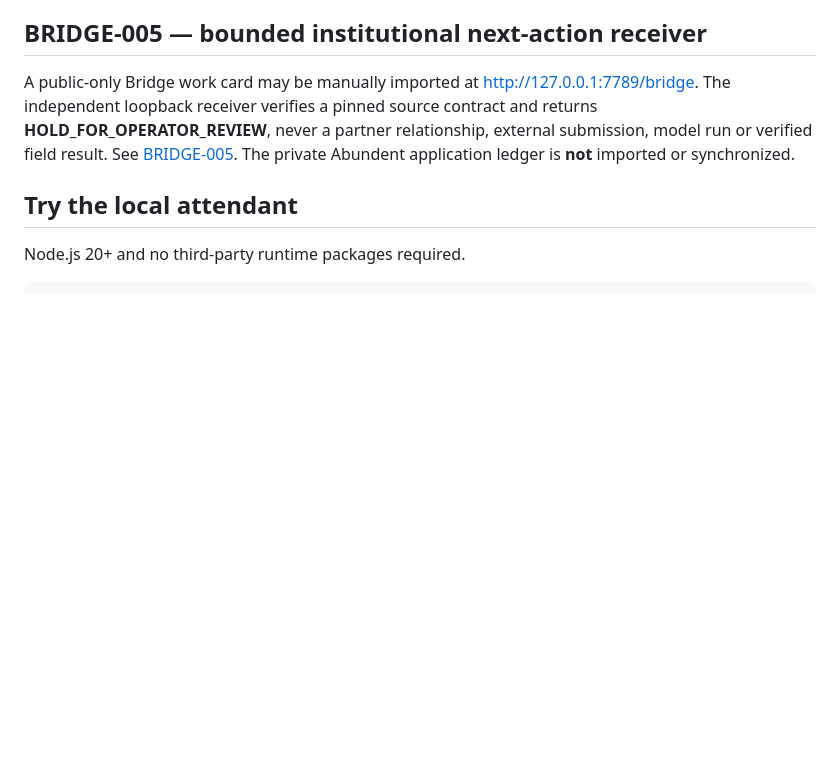
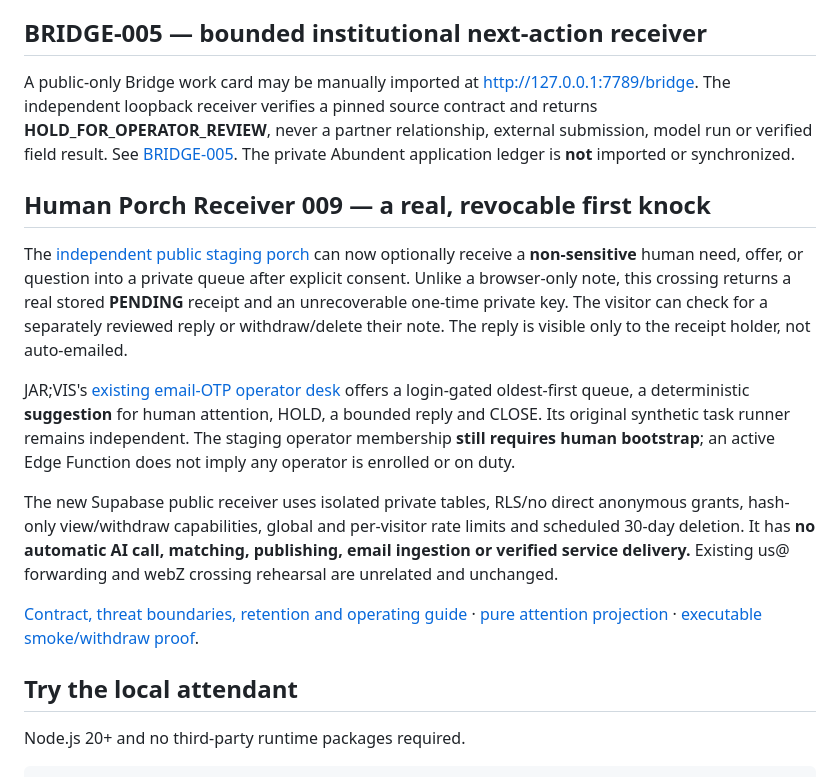
Before and after one commit to the-static-collective/JAR-VIS, a Markdown page: README.md, the part around the change. Rendered like a GitHub page; blank space fills up the shorter version.

Commit message:
docs(jarvis): distinguish live human-porch receipt from operator and world proof

```diff
--- a/README.md
+++ b/README.md
@@ -25,6 +25,16 @@ The [live reviewer and stewardship invitation portal](https://kbhqacsdvjsstzyplq
 ## BRIDGE-005 — bounded institutional next-action receiver
 
 A public-only Bridge work card may be manually imported at [http://127.0.0.1:7789/bridge](http://127.0.0.1:7789/bridge). The independent loopback receiver verifies a pinned source contract and returns **HOLD_FOR_OPERATOR_REVIEW**, never a partner relationship, external submission, model run or verified field result. See [BRIDGE-005](docs/BRIDGE-005.md). The private Abundent application ledger is **not** imported or synchronized.
+
+## Human Porch Receiver 009 — a real, revocable first knock
+
+The [independent public staging porch](https://hello.abundent.org/porch/) can now optionally receive a **non-sensitive** human need, offer, or question into a private queue after explicit consent. Unlike a browser-only note, this crossing returns a real stored **PENDING** receipt and an unrecoverable one-time private key. The visitor can check for a separately reviewed reply or withdraw/delete their note. The reply is visible only to the receipt holder, not auto-emailed.
+
+JAR;VIS's [existing email-OTP operator desk](https://kbhqacsdvjsstzyplqij.supabase.co/functions/v1/jarvis-operator-008) offers a login-gated oldest-first queue, a deterministic **suggestion** for human attention, HOLD, a bounded reply and CLOSE. Its original synthetic task runner remains independent. The staging operator membership **still requires human bootstrap**; an active Edge Function does not imply any operator is enrolled or on duty.
+
+The new Supabase public receiver uses isolated private tables, RLS/no direct anonymous grants, hash-only view/withdraw capabilities, global and per-visitor rate limits and scheduled 30-day deletion. It has **no automatic AI call, matching, publishing, email ingestion or verified service delivery.** Existing us@ forwarding and webZ crossing rehearsal are unrelated and unchanged.
+
+[Contract, threat boundaries, retention and operating guide](docs/PORCH-RECEIVER-009.md) · [pure attention projection](src/porch-triage.mjs) · [executable smoke/withdraw proof](test/porch-receiver-live-smoke.mjs).
 
 ## Try the local attendant
 
```
